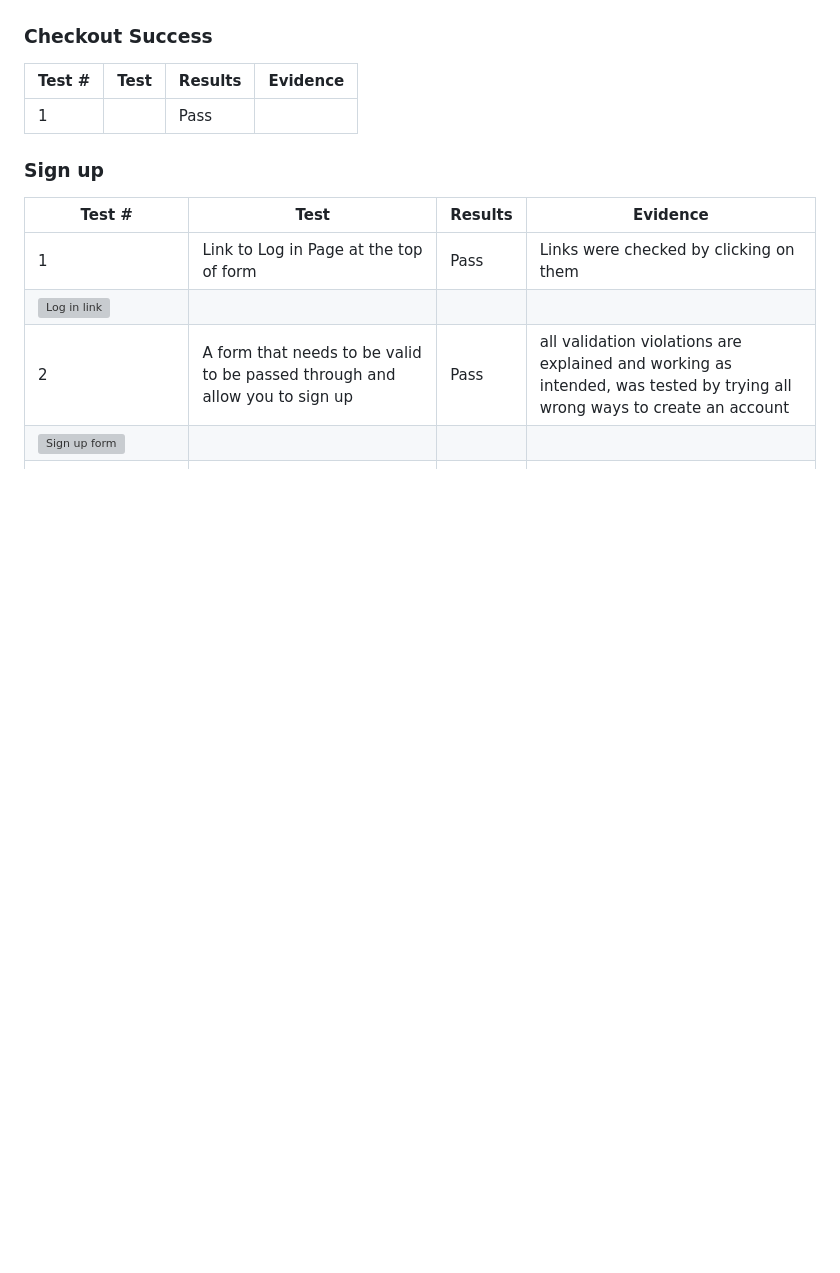
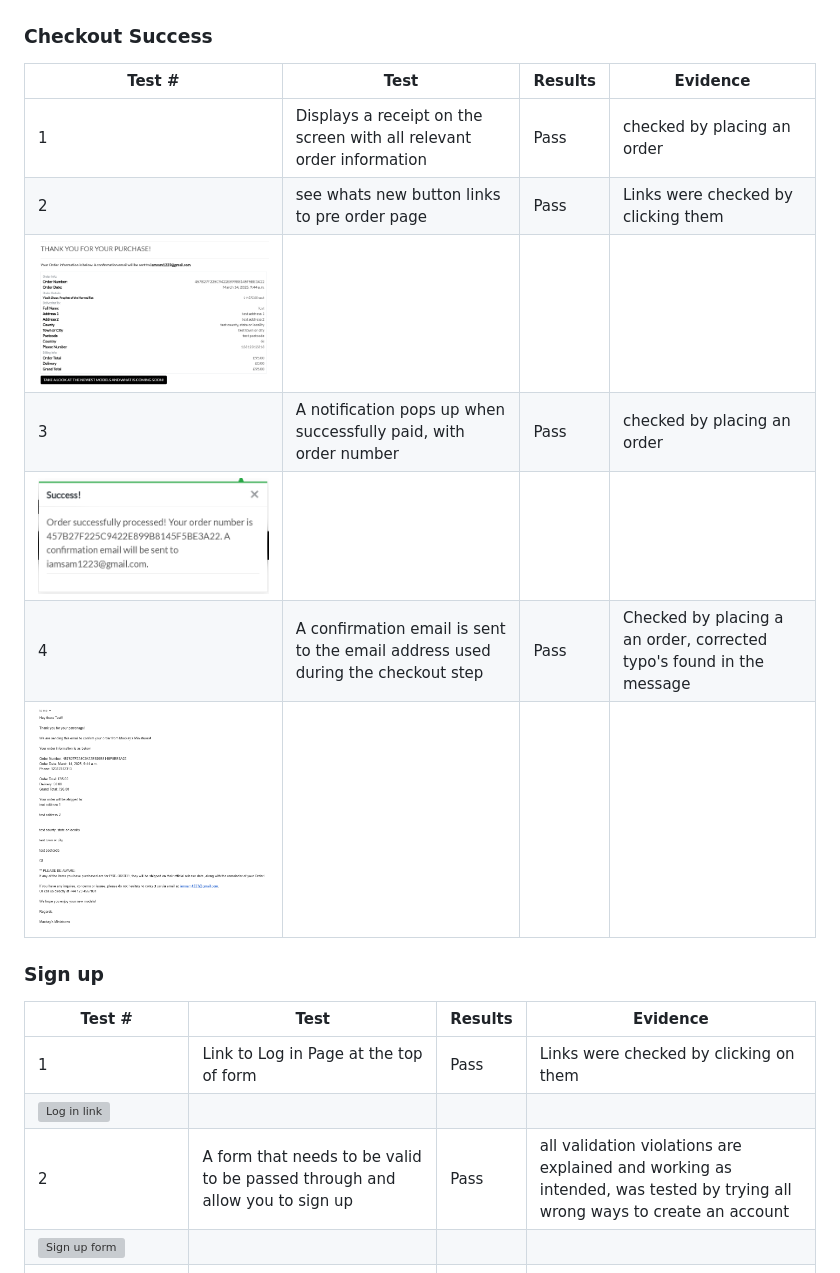
Before and after one commit to SamuelMacKay/mackays-miniatures, a Markdown page: TESTING.md, the part around the change printed below. Rendered like a GitHub page; pictures changed too: images/testing-checkout-receipt.png (added), images/testing-checkout-success.png (added), images/testing-email-confirmation.png (added); blank space fills up the shorter version; grey boxes are pictures that could not be loaded.

Commit message:
TESTING: More manual testing, updated TESTING.md

```diff
--- a/TESTING.md
+++ b/TESTING.md
@@ -141,7 +142,14 @@
 ### Checkout Success
 |Test #|Test|Results|Evidence|
 | --- | --- | --- |--- |
-|1| |Pass|  |
+|1| Displays a receipt on the screen with all relevant order information |Pass| checked by placing an order |
+|2| see whats new button links to pre order page  |Pass| Links were checked by clicking them
+![receipt](images/testing-checkout-receipt.png) |
+|3| A notification pops up when successfully paid, with order number |Pass| checked by placing an order
+![checkout success](images/testing-checkout-success.png) |
+|4| A confirmation email is sent to the email address used during the checkout step |Pass| Checked by placing a an order, corrected typo's found in the message
+![email confirmation](images/testing-email-confirmation.png) |
+
 
 ### Sign up
 |Test #|Test|Results|Evidence|
```
Also changed, not shown: other parts of TESTING.md (+32 -31 lines).
